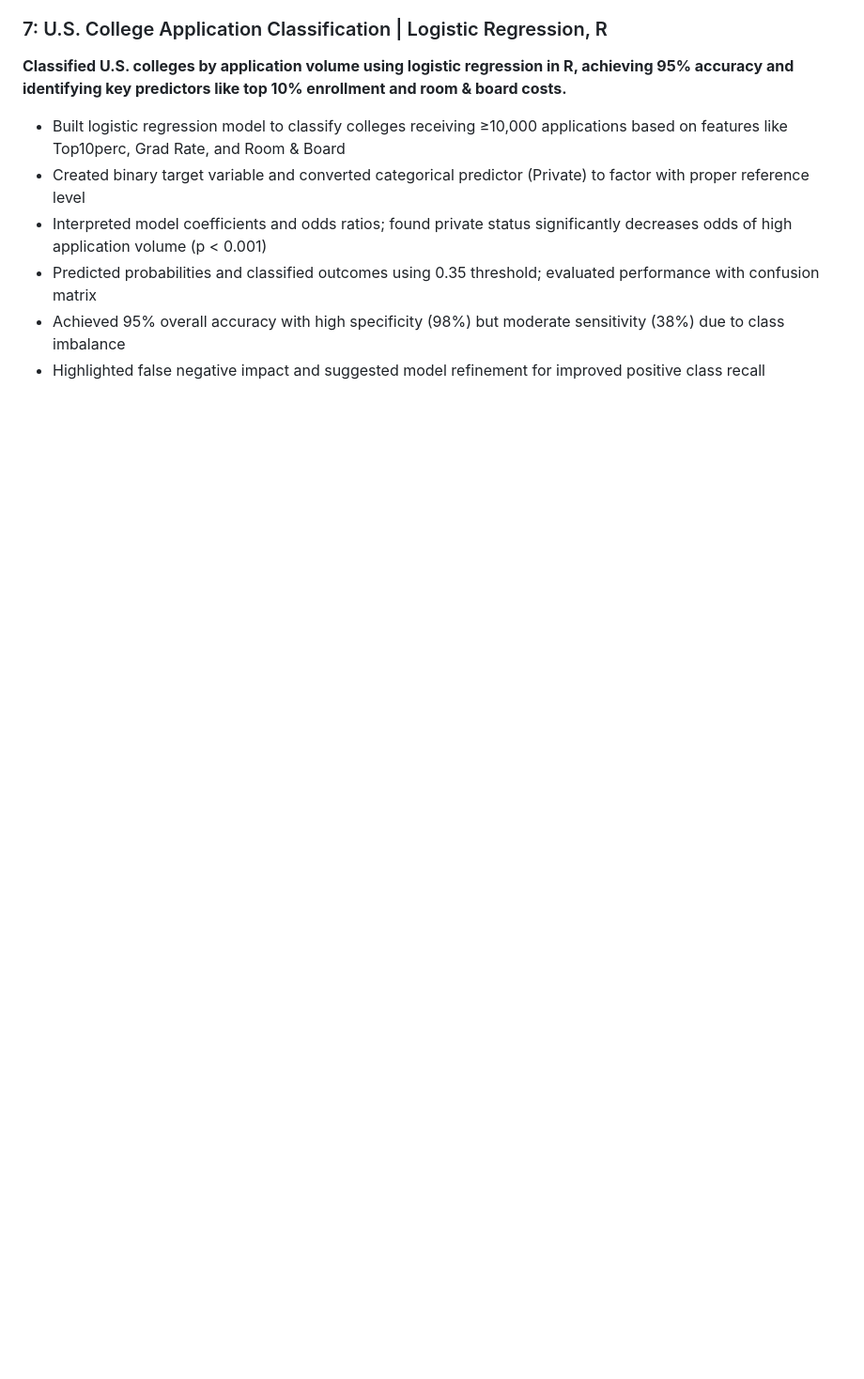
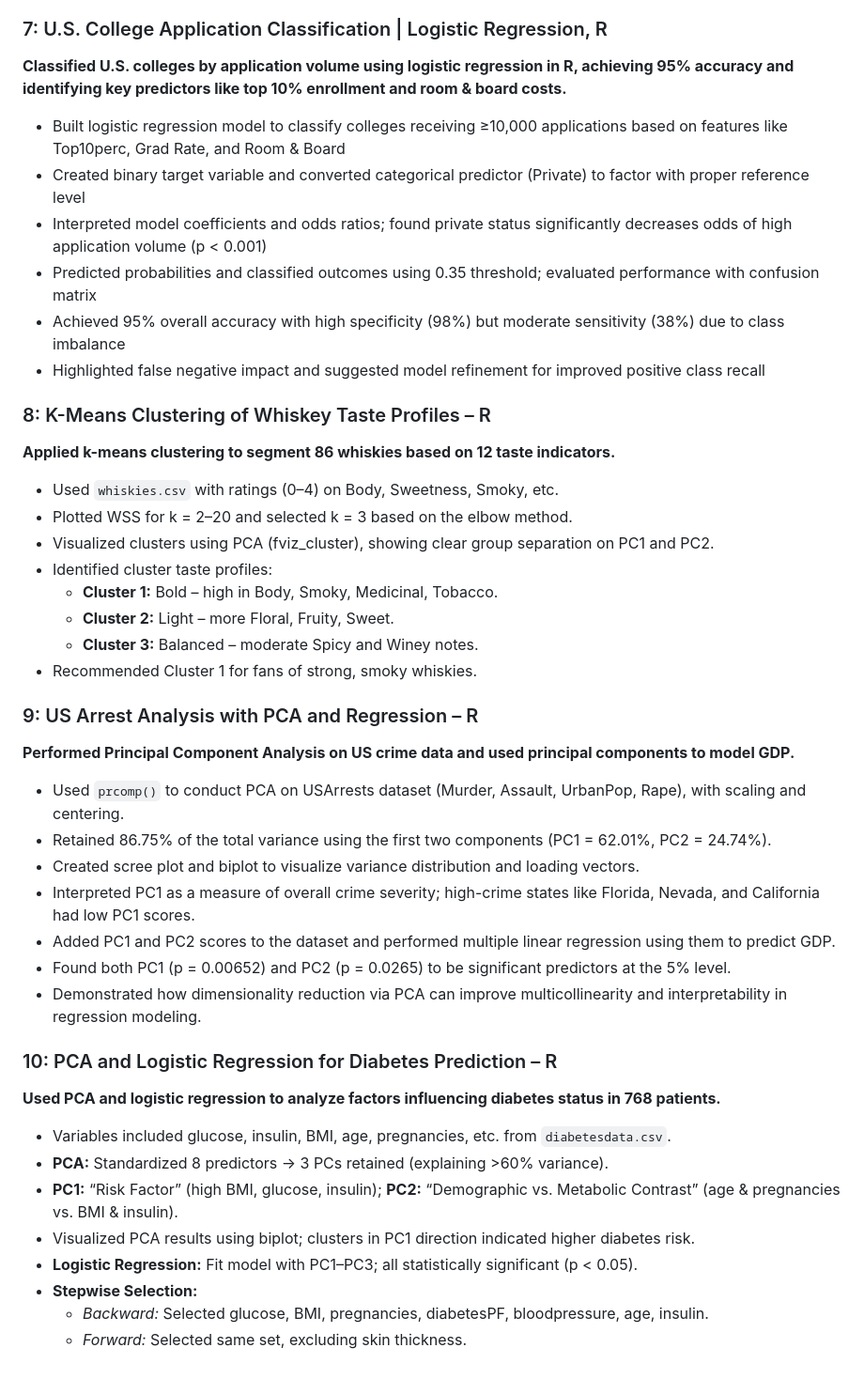
Before and after one commit to joethechau/dashboard_datavisualization, a Markdown page: README.md, the part around the change. Shown at 94% size. Rendered like a GitHub page; blank space fills up the shorter version.

```diff
--- a/README.md
+++ b/README.md
@@ -89,3 +89,50 @@
   <li>Achieved 95% overall accuracy with high specificity (98%) but moderate sensitivity (38%) due to class imbalance</li>
   <li>Highlighted false negative impact and suggested model refinement for improved positive class recall</li>
 </ul>
+
+<h3>8: K-Means Clustering of Whiskey Taste Profiles – R</h3>
+
+<p><strong>Applied k-means clustering to segment 86 whiskies based on 12 taste indicators.</strong></p>
+<ul>
+  <li>Used <code>whiskies.csv</code> with ratings (0–4) on Body, Sweetness, Smoky, etc.</li>
+  <li>Plotted WSS for k = 2–20 and selected k = 3 based on the elbow method.</li>
+  <li>Visualized clusters using PCA (fviz_cluster), showing clear group separation on PC1 and PC2.</li>
+  <li>Identified cluster taste profiles:
+    <ul>
+      <li><strong>Cluster 1:</strong> Bold – high in Body, Smoky, Medicinal, Tobacco.</li>
+      <li><strong>Cluster 2:</strong> Light – more Floral, Fruity, Sweet.</li>
+      <li><strong>Cluster 3:</strong> Balanced – moderate Spicy and Winey notes.</li>
+    </ul>
+  </li>
+  <li>Recommended Cluster 1 for fans of strong, smoky whiskies.</li>
+</ul>
+
+<h3>9: US Arrest Analysis with PCA and Regression – R</h3>
+
+<p><strong>Performed Principal Component Analysis on US crime data and used principal components to model GDP.</strong></p>
+<ul>
+  <li>Used <code>prcomp()</code> to conduct PCA on USArrests dataset (Murder, Assault, UrbanPop, Rape), with scaling and centering.</li>
+  <li>Retained 86.75% of the total variance using the first two components (PC1 = 62.01%, PC2 = 24.74%).</li>
+  <li>Created scree plot and biplot to visualize variance distribution and loading vectors.</li>
+  <li>Interpreted PC1 as a measure of overall crime severity; high-crime states like Florida, Nevada, and California had low PC1 scores.</li>
+  <li>Added PC1 and PC2 scores to the dataset and performed multiple linear regression using them to predict GDP.</li>
+  <li>Found both PC1 (p = 0.00652) and PC2 (p = 0.0265) to be significant predictors at the 5% level.</li>
+  <li>Demonstrated how dimensionality reduction via PCA can improve multicollinearity and interpretability in regression modeling.</li>
+</ul>
+
+<h3>10: PCA and Logistic Regression for Diabetes Prediction – R</h3>
+
+<p><strong>Used PCA and logistic regression to analyze factors influencing diabetes status in 768 patients.</strong></p>
+<ul>
+  <li>Variables included glucose, insulin, BMI, age, pregnancies, etc. from <code>diabetesdata.csv</code>.</li>
+  <li><strong>PCA:</strong> Standardized 8 predictors → 3 PCs retained (explaining >60% variance).</li>
+  <li><strong>PC1:</strong> “Risk Factor” (high BMI, glucose, insulin); <strong>PC2:</strong> “Demographic vs. Metabolic Contrast” (age & pregnancies vs. BMI & insulin).</li>
+  <li>Visualized PCA results using biplot; clusters in PC1 direction indicated higher diabetes risk.</li>
+  <li><strong>Logistic Regression:</strong> Fit model with PC1–PC3; all statistically significant (p &lt; 0.05).</li>
+  <li><strong>Stepwise Selection:</strong>
+    <ul>
+      <li><em>Backward:</em> Selected glucose, BMI, pregnancies, diabetesPF, bloodpressure, age, insulin.</li>
+      <li><em>Forward:</em> Selected same set, excluding skin thickness.</li>
+    </ul>
+  </li>
+</ul>
```
